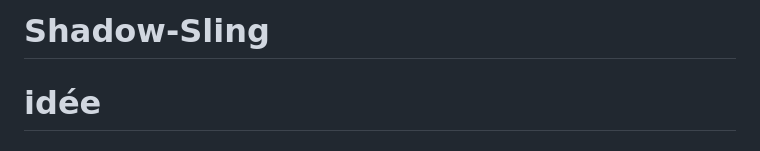
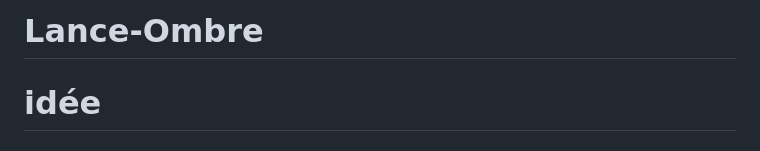
Before and after one commit to sideking/Game-of-FUN, a Markdown page: README.md, the part around the change. Drawn GitHub-style.

```diff
--- a/README.md
+++ b/README.md
@@ -1,4 +1,4 @@
-# Shadow-Sling
+# Lance-Ombre
 
 # idée
 
```
